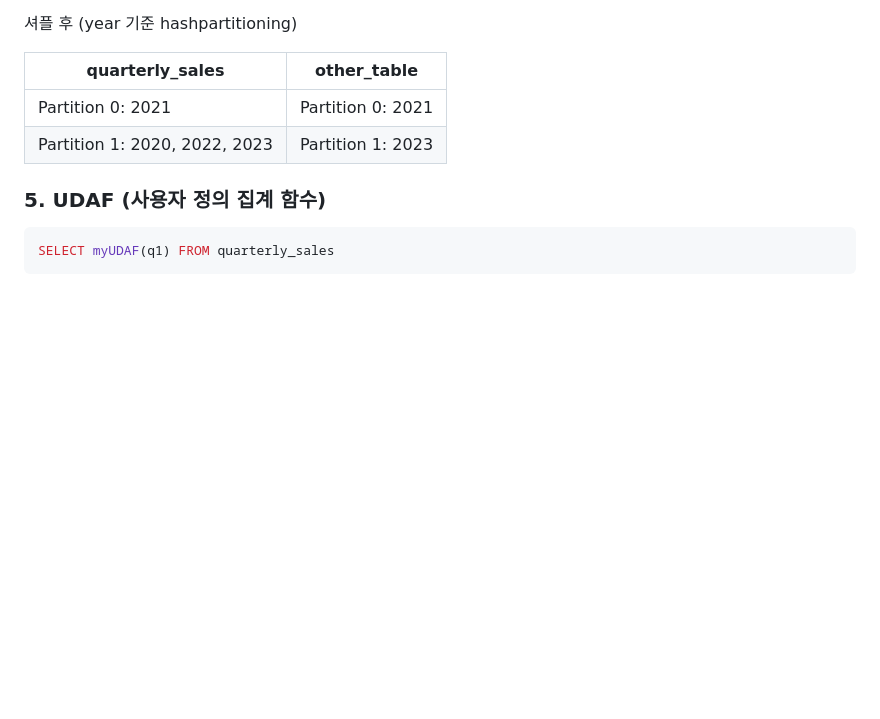
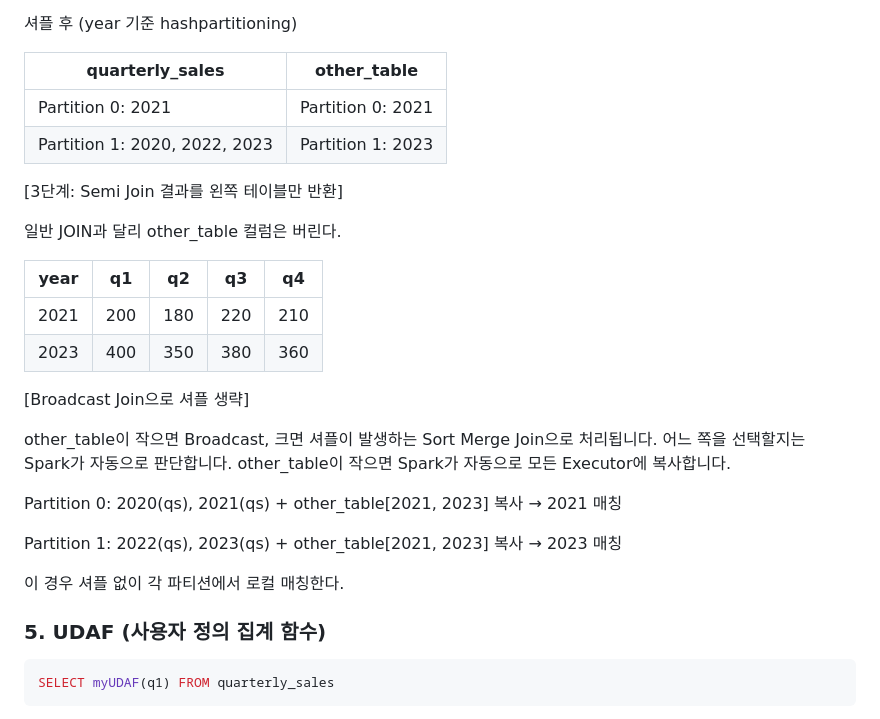
Before and after one commit to zipdoki/study-cafe, a Markdown page: books/sql_recipes/chapter3_research.md, the part around the change. GitHub-like rendering; blank space fills up the shorter version.

````diff
--- a/books/sql_recipes/chapter3_research.md
+++ b/books/sql_recipes/chapter3_research.md
@@ -294,6 +294,29 @@ year=2021 매칭을 하려면 quarterly\_sales의 Partition 0과 other\_table의
 
 <!-- empty-paragraph -->
 
+\[3단계: Semi Join 결과를 왼쪽 테이블만 반환\]
+
+일반 JOIN과 달리 other\_table 컬럼은 버린다.
+
+| year | q1 | q2 | q3 | q4 |
+| --- | --- | --- | --- | --- |
+| 2021 | 200 | 180 | 220 | 210 |
+| 2023 | 400 | 350 | 380 | 360 |
+
+<!-- empty-paragraph -->
+
+\[Broadcast Join으로 셔플 생략\]
+
+other\_table이 작으면 Broadcast, 크면 셔플이 발생하는 Sort Merge Join으로 처리됩니다. 어느 쪽을 선택할지는 Spark가 자동으로 판단합니다. other\_table이 작으면 Spark가 자동으로 모든 Executor에 복사합니다.
+
+Partition 0: 2020(qs), 2021(qs) + other\_table\[2021, 2023\] 복사 → 2021 매칭
+
+Partition 1: 2022(qs), 2023(qs) + other\_table\[2021, 2023\] 복사 → 2023 매칭
+
+이 경우 셔플 없이 각 파티션에서 로컬 매칭한다.
+
+<!-- empty-paragraph -->
+
 ### 5\. UDAF (사용자 정의 집계 함수)
 
 ```sql
````
